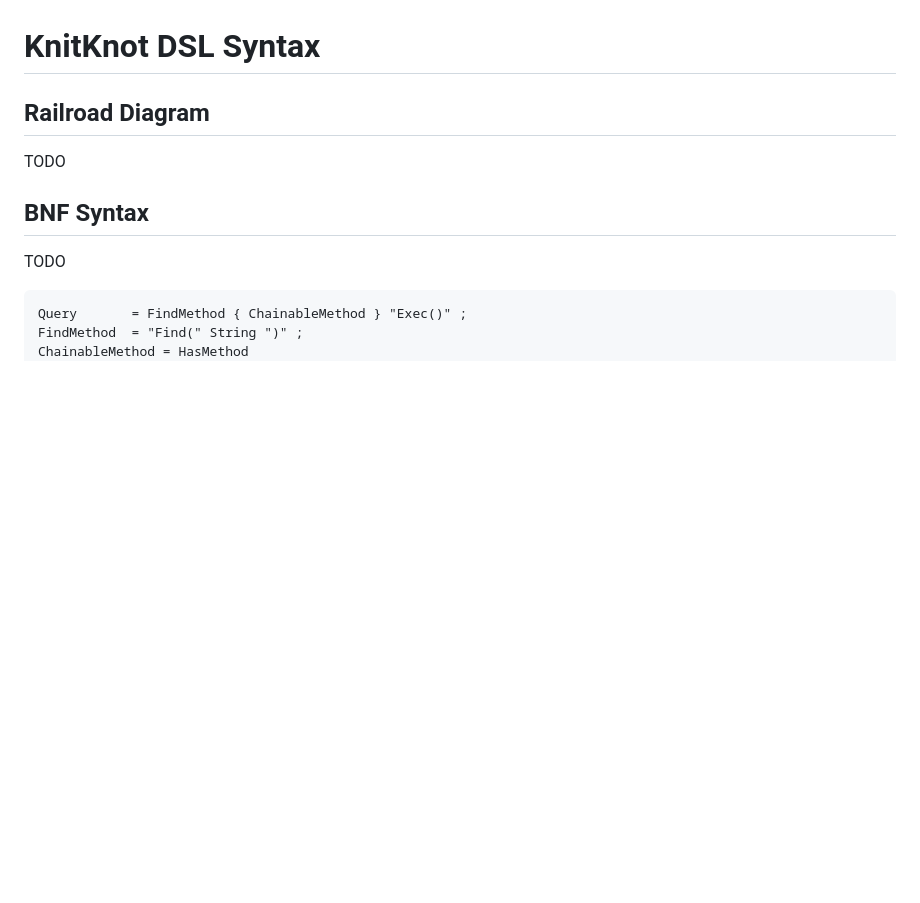
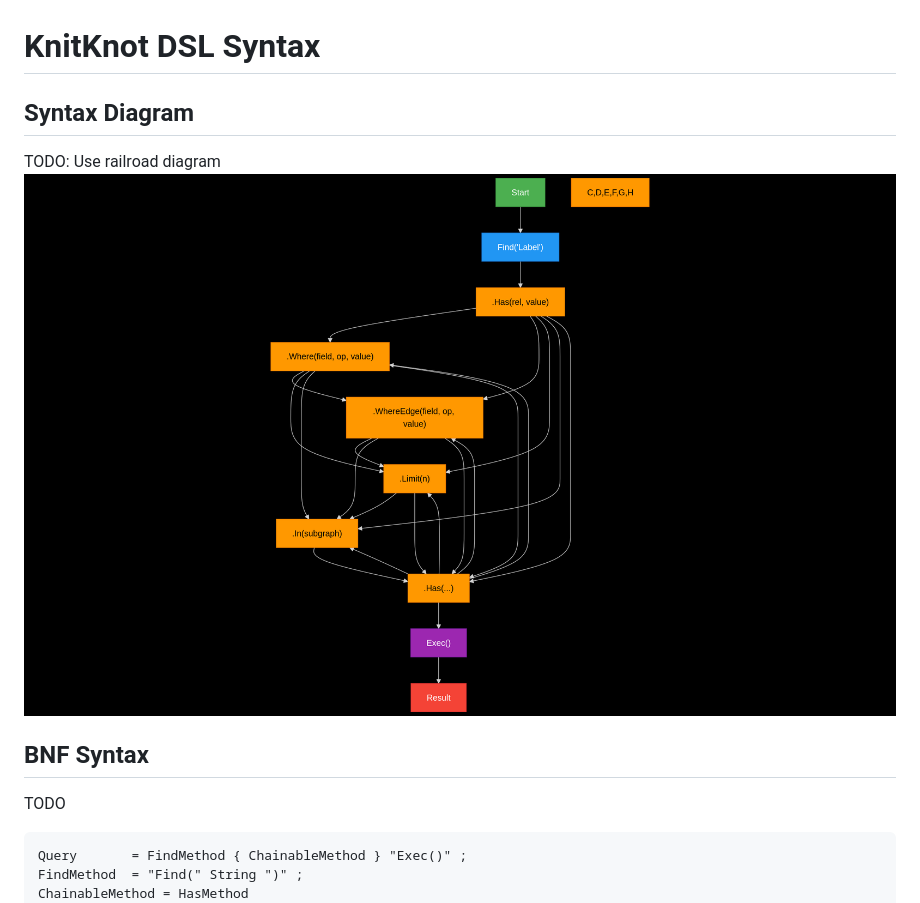
Before and after one commit to aprksy/knitknot, a Markdown page: docs/dsl-syntax.md, the part around the change. Drawn GitHub-style; pictures changed too: docs/dsl-syntax.png (added); blank space fills up the shorter version.

Commit message:
add simple syntax diagram

```diff
--- a/docs/dsl-syntax.md
+++ b/docs/dsl-syntax.md
@@ -1,7 +1,8 @@
 # KnitKnot DSL Syntax
 
-## Railroad Diagram
-TODO
+## Syntax Diagram
+TODO: Use railroad diagram
+![DSL Syntax Diagram](dsl-syntax.png)
 
 ## BNF Syntax
 TODO
```
